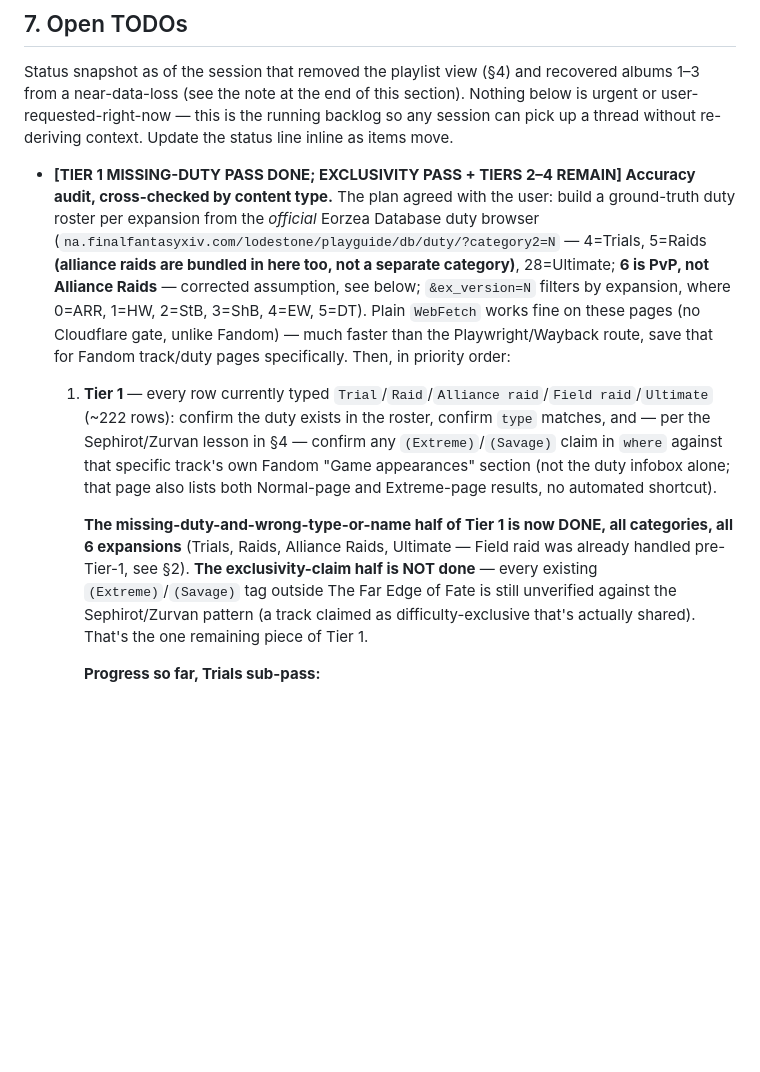
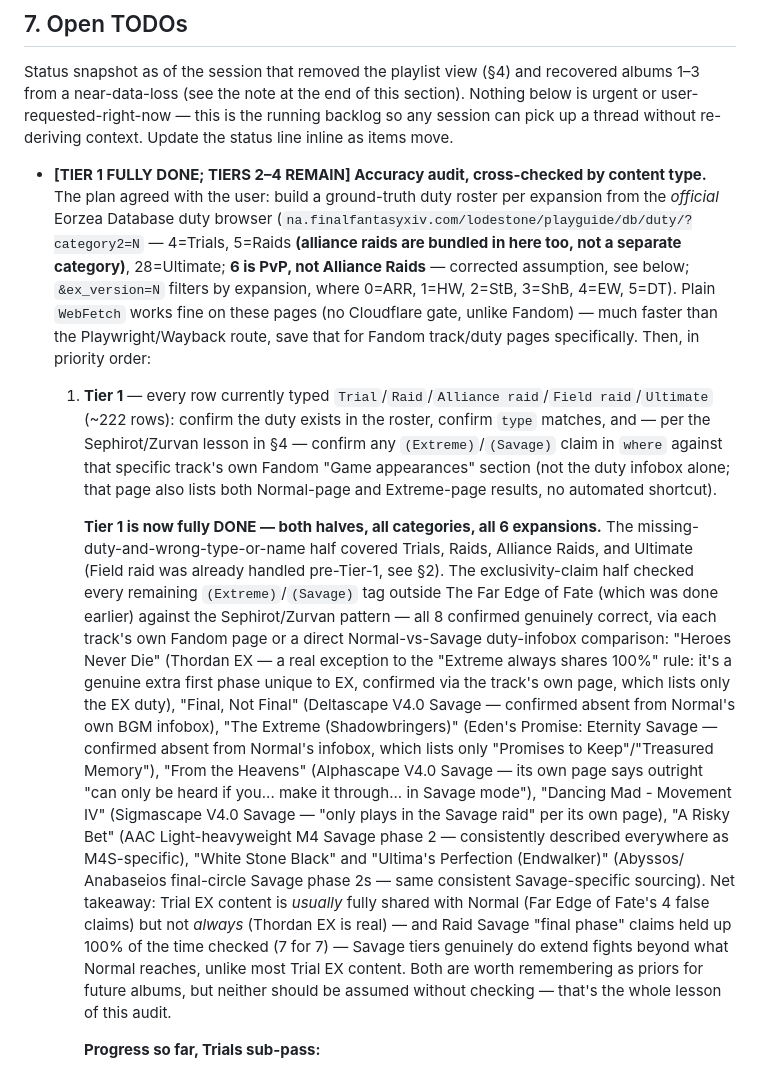
Before and after one commit to chancsy/ffxiv_soundtracks, a Markdown page: HANDOVER.md, the part around the change. Rendered like a GitHub page; blank space fills up the shorter version.

Commit message:
Tier 1 audit: complete exclusivity-claim verification - Tier 1 fully done
Checked all 8 remaining (Extreme)/(Savage) claims outside Far Edge of Fate
against the Sephirot/Zurvan false-exclusivity pattern. All 8 confirmed
genuinely correct via each track's own Fandom page or direct Normal-vs-
Savage duty infobox comparison. No further data changes needed - this
was pure verification. Tier 1 (missing-duty + wrong-type-or-name +
exclusivity-claim passes) is now complete across every category and
all 6 expansions.

```diff
--- a/HANDOVER.md
+++ b/HANDOVER.md
@@ -404,7 +404,7 @@ albums 1–3 from a near-data-loss (see the note at the end of this section). No
 is urgent or user-requested-right-now — this is the running backlog so any session can pick
 up a thread without re-deriving context. Update the status line inline as items move.
 
-- **[TIER 1 MISSING-DUTY PASS DONE; EXCLUSIVITY PASS + TIERS 2–4 REMAIN] Accuracy audit, cross-checked by content type.** The plan agreed
+- **[TIER 1 FULLY DONE; TIERS 2–4 REMAIN] Accuracy audit, cross-checked by content type.** The plan agreed
   with the user: build a ground-truth duty roster per expansion from the *official* Eorzea
   Database duty browser (`na.finalfantasyxiv.com/lodestone/playguide/db/duty/?category2=N` —
   4=Trials, 5=Raids **(alliance raids are bundled in here too, not a separate category)**,
@@ -419,12 +419,29 @@ up a thread without re-deriving context. Update the status line inline as items
      that specific track's own Fandom "Game appearances" section (not the duty infobox alone;
      that page also lists both Normal-page and Extreme-page results, no automated shortcut).
 
-     **The missing-duty-and-wrong-type-or-name half of Tier 1 is now DONE, all categories, all
-     6 expansions** (Trials, Raids, Alliance Raids, Ultimate — Field raid was already handled
-     pre-Tier-1, see §2). **The exclusivity-claim half is NOT done** — every existing
-     `(Extreme)`/`(Savage)` tag outside The Far Edge of Fate is still unverified against the
-     Sephirot/Zurvan pattern (a track claimed as difficulty-exclusive that's actually shared).
-     That's the one remaining piece of Tier 1.
+     **Tier 1 is now fully DONE — both halves, all categories, all 6 expansions.** The
+     missing-duty-and-wrong-type-or-name half covered Trials, Raids, Alliance Raids, and
+     Ultimate (Field raid was already handled pre-Tier-1, see §2). The exclusivity-claim half
+     checked every remaining `(Extreme)`/`(Savage)` tag outside The Far Edge of Fate (which was
+     done earlier) against the Sephirot/Zurvan pattern — all 8 confirmed genuinely correct, via
+     each track's own Fandom page or a direct Normal-vs-Savage duty-infobox comparison:
+     "Heroes Never Die" (Thordan EX — a real exception to the "Extreme always shares 100%"
+     rule: it's a genuine extra first phase unique to EX, confirmed via the track's own page,
+     which lists only the EX duty), "Final, Not Final" (Deltascape V4.0 Savage — confirmed
+     absent from Normal's own BGM infobox), "The Extreme (Shadowbringers)" (Eden's Promise:
+     Eternity Savage — confirmed absent from Normal's infobox, which lists only "Promises to
+     Keep"/"Treasured Memory"), "From the Heavens" (Alphascape V4.0 Savage — its own page says
+     outright "can only be heard if you... make it through... in Savage mode"), "Dancing Mad -
+     Movement IV" (Sigmascape V4.0 Savage — "only plays in the Savage raid" per its own page),
+     "A Risky Bet" (AAC Light-heavyweight M4 Savage phase 2 — consistently described everywhere
+     as M4S-specific), "White Stone Black" and "Ultima's Perfection (Endwalker)" (Abyssos/
+     Anabaseios final-circle Savage phase 2s — same consistent Savage-specific sourcing).
+     Net takeaway: Trial EX content is *usually* fully shared with Normal (Far Edge of Fate's 4
+     false claims) but not *always* (Thordan EX is real) — and Raid Savage "final phase" claims
+     held up 100% of the time checked (7 for 7) — Savage tiers genuinely do extend fights beyond
+     what Normal reaches, unlike most Trial EX content. Both are worth remembering as priors for
+     future albums, but neither should be assumed without checking — that's the whole lesson of
+     this audit.
 
      **Progress so far, Trials sub-pass:**
      - The Far Edge of Fate (Sephirot/Sophia/Zurvan): done — found and fixed 4 wrong exclusivity
```
